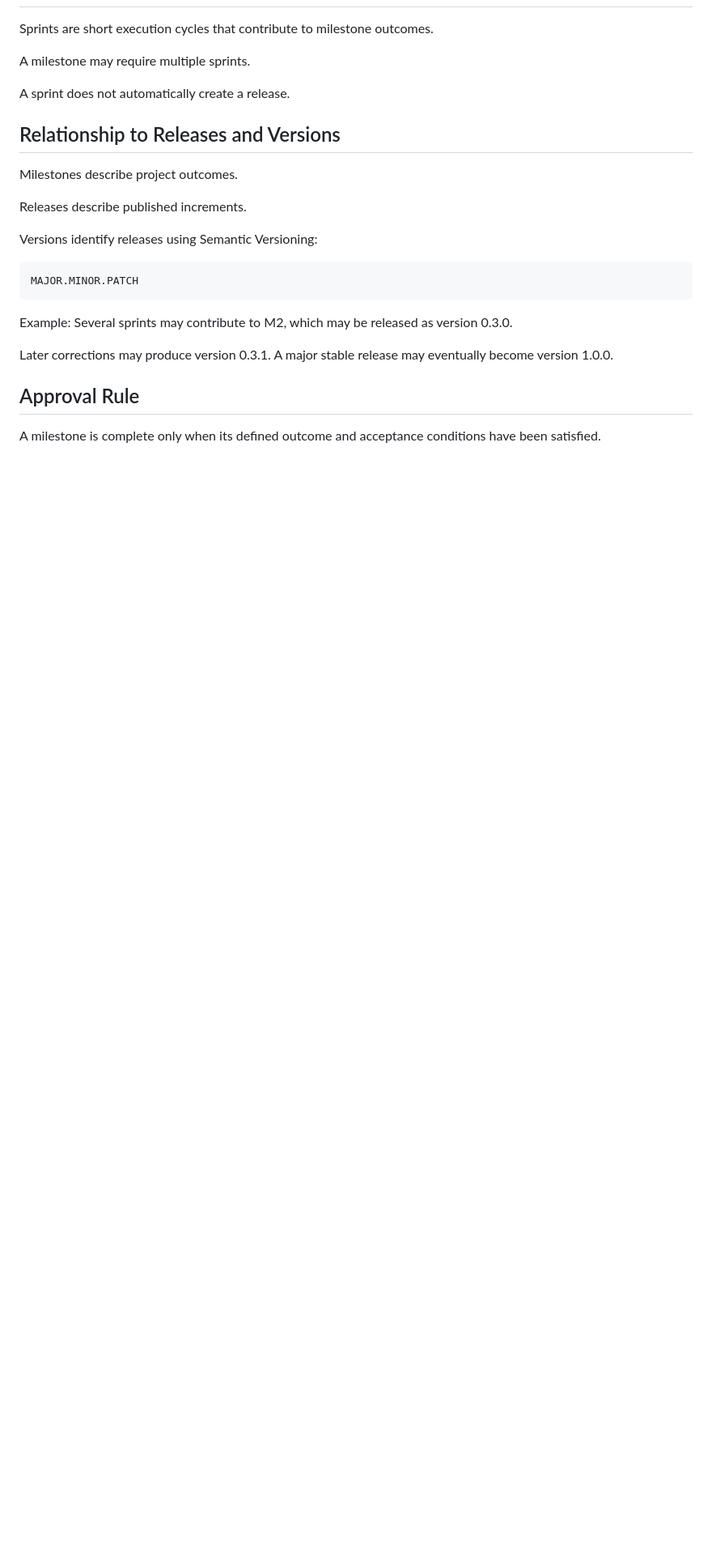
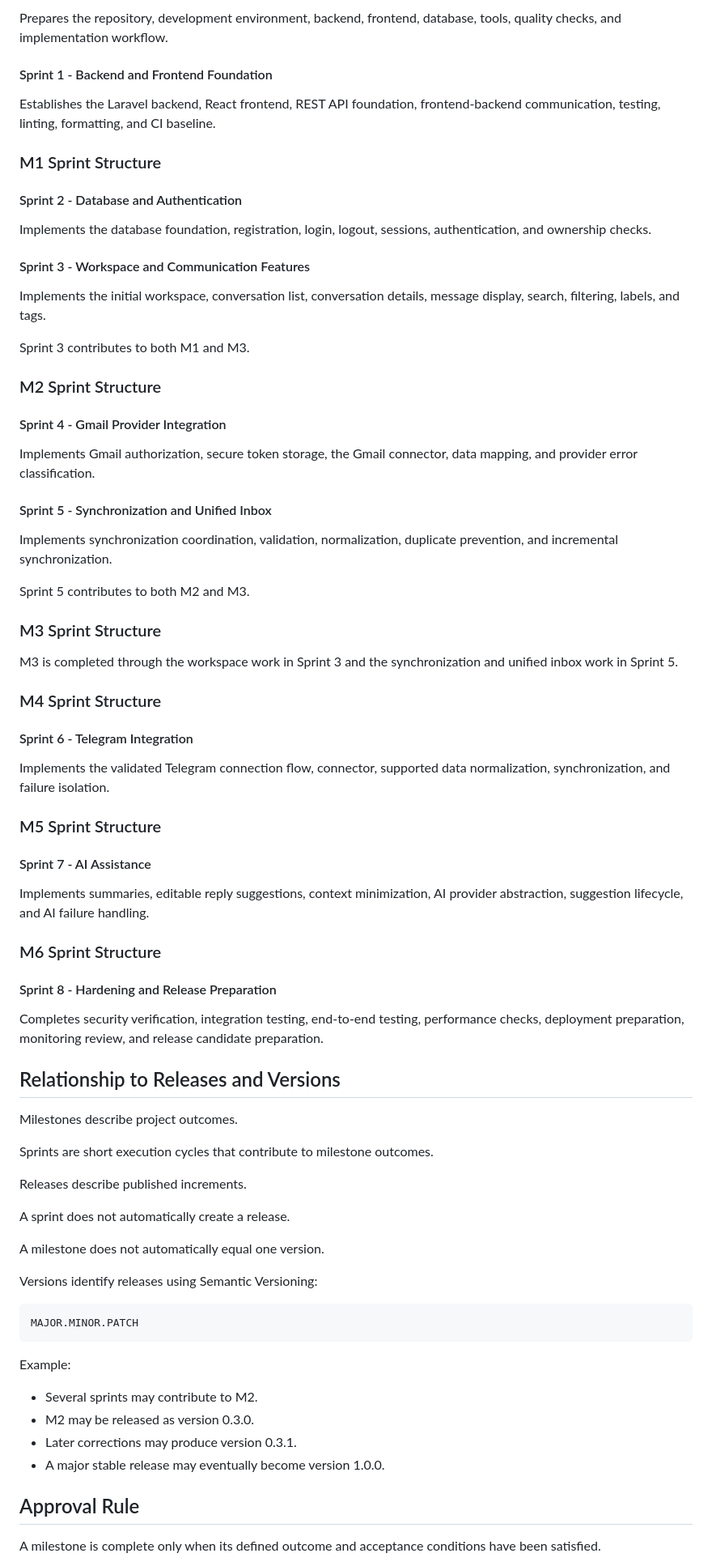
Before and after one commit to Farhad-Valizadegan/Web-OmniDesk, a Markdown page: docs/project-management/milestones.md, the part around one of its changes. Shown at 81% size. Rendered like a GitHub page; blank space fills up the shorter version.

Commit message:
docs: document milestone sprint allocation

````diff
--- a/docs/project-management/milestones.md
+++ b/docs/project-management/milestones.md
@@ -243,38 +136,80 @@ Includes:
 
+Prepares the repository, development environment, backend, frontend, database, tools, quality checks, and implementation workflow.
+
+#### Sprint 1 - Backend and Frontend Foundation
+
+Establishes the Laravel backend, React frontend, REST API foundation, frontend-backend communication, testing, linting, formatting, and CI baseline.
+
+### M1 Sprint Structure
+
+#### Sprint 2 - Database and Authentication
+
+Implements the database foundation, registration, login, logout, sessions, authentication, and ownership checks.
+
+#### Sprint 3 - Workspace and Communication Features
+
+Implements the initial workspace, conversation list, conversation details, message display, search, filtering, labels, and tags.
+
+Sprint 3 contributes to both M1 and M3.
+
+### M2 Sprint Structure
+
+#### Sprint 4 - Gmail Provider Integration
+
+Implements Gmail authorization, secure token storage, the Gmail connector, data mapping, and provider error classification.
+
+#### Sprint 5 - Synchronization and Unified Inbox
+
+Implements synchronization coordination, validation, normalization, duplicate prevention, and incremental synchronization.
+
+Sprint 5 contributes to both M2 and M3.
+
+### M3 Sprint Structure
+
+M3 is completed through the workspace work in Sprint 3 and the synchronization and unified inbox work in Sprint 5.
+
+### M4 Sprint Structure
+
+#### Sprint 6 - Telegram Integration
+
+Implements the validated Telegram connection flow, connector, supported data normalization, synchronization, and failure isolation.
+
+### M5 Sprint Structure
+
+#### Sprint 7 - AI Assistance
+
+Implements summaries, editable reply suggestions, context minimization, AI provider abstraction, suggestion lifecycle, and AI failure handling.
+
+### M6 Sprint Structure
+
+#### Sprint 8 - Hardening and Release Preparation
+
+Completes security verification, integration testing, end-to-end testing, performance checks, deployment preparation, monitoring review, and release candidate preparation.
+
+## Relationship to Releases and Versions
+
+Milestones describe project outcomes.
 
 Sprints are short execution cycles that contribute to milestone outcomes.
 
-
-
-A milestone may require multiple sprints.
-
-
+Releases describe published increments.
 
 A sprint does not automatically create a release.
 
-
-
-## Relationship to Releases and Versions
-
-
-
-Milestones describe project outcomes.
-
-
-
-Releases describe published increments.
-
-
+A milestone does not automatically equal one version.
 
 Versions identify releases using Semantic Versioning:
 
-```
+```text
 MAJOR.MINOR.PATCH
 ```
 
-Example: Several sprints may contribute to M2, which may be released as version 0.3.0.
+Example:
 
-Later corrections may produce version 0.3.1. A major stable release may eventually become version 1.0.0.
+- Several sprints may contribute to M2.
+- M2 may be released as version 0.3.0.
+- Later corrections may produce version 0.3.1.
+- A major stable release may eventually become version 1.0.0.
 
 ## Approval Rule
 
````
Also changed, not shown: other parts of docs/project-management/milestones.md (+13 -120 lines).
